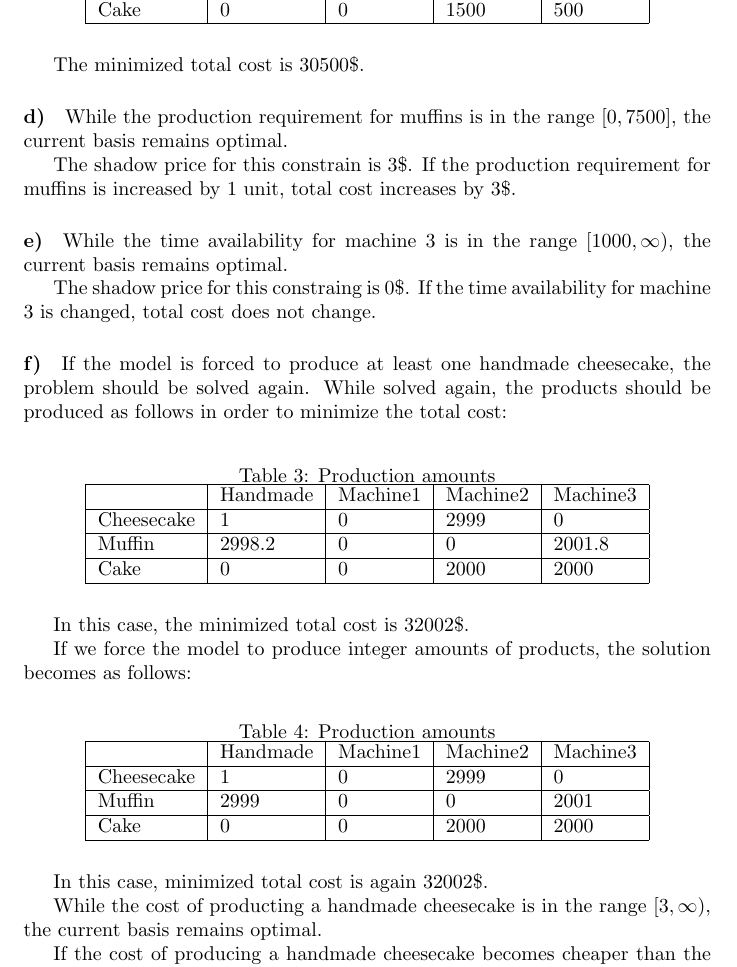
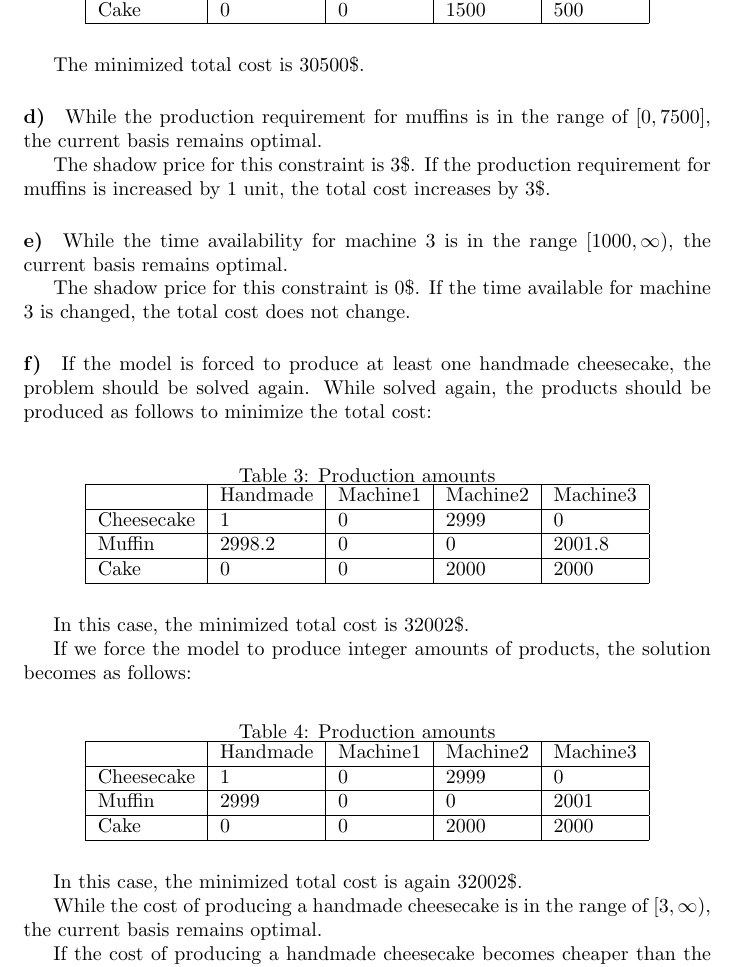
Before and after one commit to gecitemre/semester5, a LaTeX problem sheet (IE407/Homework 1/Solution/solution.tex): part of page 5 of 6, cut so that both start at the same text. Compiled offline with pdfLaTeX.

Commit message:
Grammar fixes.

```diff
--- a/IE407/Homework 1/Solution/solution.tex
+++ b/IE407/Homework 1/Solution/solution.tex
@@ -184,20 +184,20 @@ While solved again, the products should be produced as follows in order to minim
 The minimized total cost is 30500\$.
 
 \paragraph*{d)}
-While the production requirement for muffins is in the range $[0, 7500]$, the current basis remains optimal.
+While the production requirement for muffins is in the range of $[0, 7500]$, the current basis remains optimal.
 
-The shadow price for this constrain is 3\$.
-If the production requirement for muffins is increased by 1 unit, total cost increases by 3\$.
+The shadow price for this constraint is 3\$.
+If the production requirement for muffins is increased by 1 unit, the total cost increases by 3\$.
 
 \paragraph*{e)}
 While the time availability for machine 3 is in the range $[1000, \infty)$, the current basis remains optimal.
 
-The shadow price for this constraing is 0\$.
-If the time availability for machine 3 is changed, total cost does not change.
+The shadow price for this constraint is 0\$.
+If the time available for machine 3 is changed, the total cost does not change.
 
 \paragraph*{f)}
 If the model is forced to produce at least one handmade cheesecake, the problem should be solved again.
-While solved again, the products should be produced as follows in order to minimize the total cost:
+While solved again, the products should be produced as follows to minimize the total cost:
 \begin{table}[H]
     \centering
     \caption{Production amounts}
@@ -226,8 +226,8 @@ If we force the model to produce integer amounts of products, the solution becom
 \end{tabular}
 \end{table}
 
-In this case, minimized total cost is again 32002\$.
+In this case, the minimized total cost is again 32002\$.
 
-While the cost of producting a handmade cheesecake is in the range $[3, \infty)$, the current basis remains optimal.
+While the cost of producing a handmade cheesecake is in the range of $[3, \infty)$, the current basis remains optimal.
 
 If the cost of producing a handmade cheesecake becomes cheaper than the cost of producing a cheesecake in machine 2, producing handmade cheesecakes will be more beneficial.
```
Also changed, not shown: IE407/Homework 1/Solution/solution.pdf, IE407/Homework 1/Solution/solution.tex (26 more changed lines), 1 other file.
